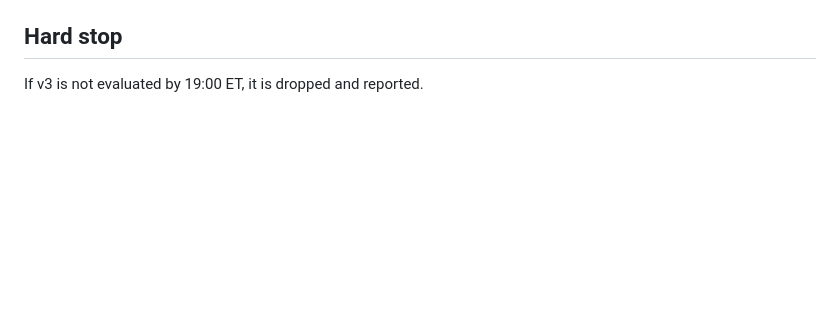
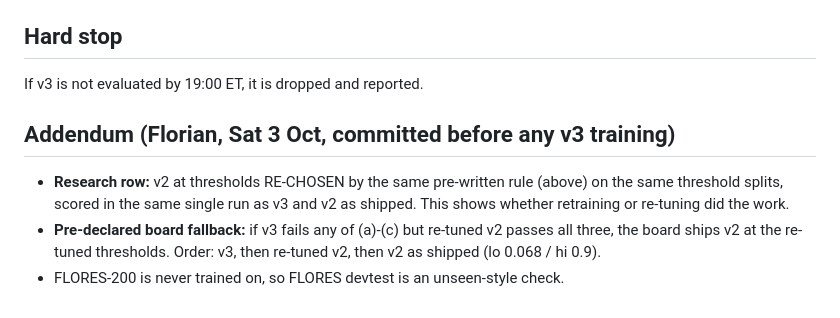
Before and after one commit to ranbirdaefler/SafetyNet-SMS, a Markdown page: v3/CRITERIA.md, the part around the change. GitHub-like rendering; blank space fills up the shorter version.

Commit message:
v3 criteria addendum before any training: re-tuned v2 research row; board fallback order v3 -> re-tuned v2 -> v2 as shipped
Co-Authored-By: Claude Opus 5.5 <noreply@anthropic.com>
Claude-Session: https://claude.ai/code/session_018s4axHYo9hBpeXPSSFnxcf

```diff
--- a/v3/CRITERIA.md
+++ b/v3/CRITERIA.md
@@ -52,3 +52,9 @@ Whichever model ends up on the board ships with a vocabulary re-trimmed from the
 ## Hard stop
 
 If v3 is not evaluated by 19:00 ET, it is dropped and reported.
+
+## Addendum (Florian, Sat 3 Oct, committed before any v3 training)
+
+- **Research row:** v2 at thresholds RE-CHOSEN by the same pre-written rule (above) on the same threshold splits, scored in the same single run as v3 and v2 as shipped. This shows whether retraining or re-tuning did the work.
+- **Pre-declared board fallback:** if v3 fails any of (a)-(c) but re-tuned v2 passes all three, the board ships v2 at the re-tuned thresholds. Order: v3, then re-tuned v2, then v2 as shipped (lo 0.068 / hi 0.9).
+- FLORES-200 is never trained on, so FLORES devtest is an unseen-style check.
```
